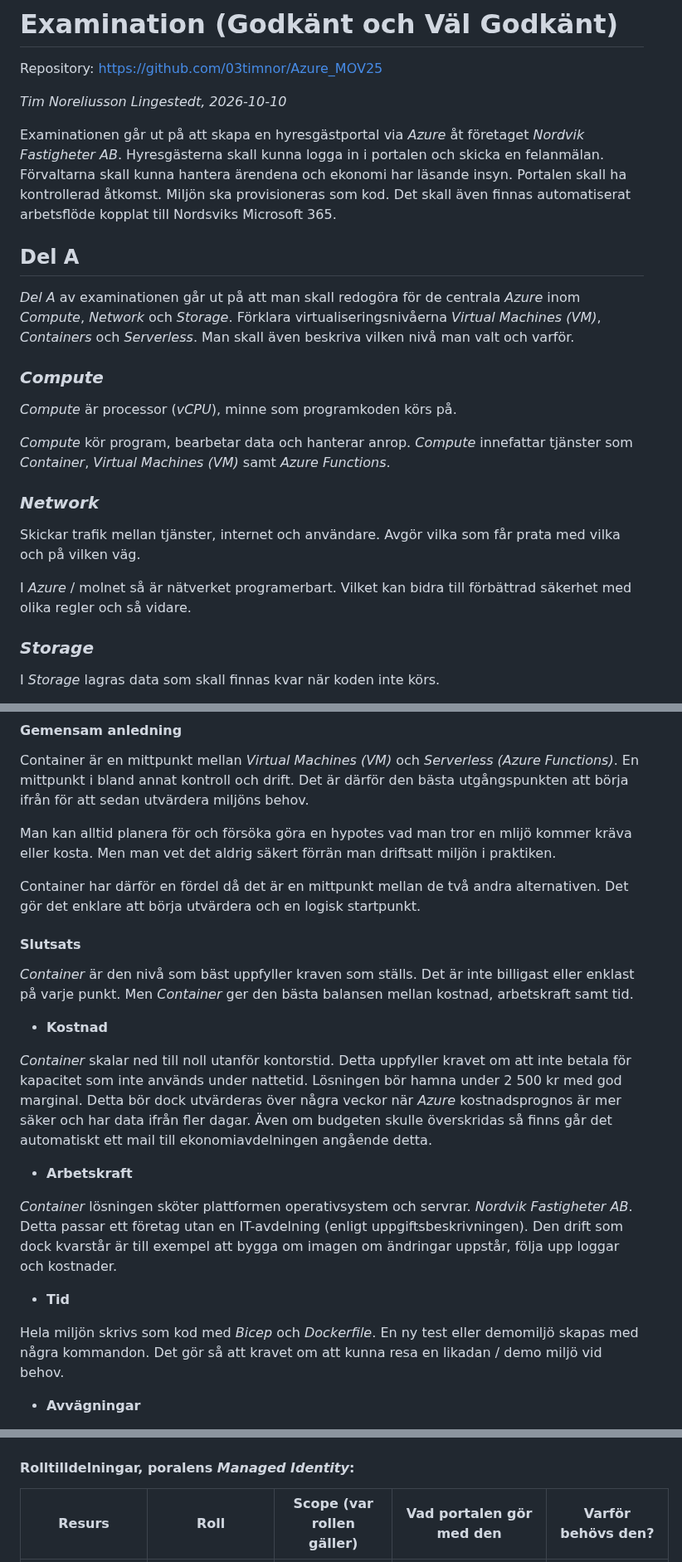
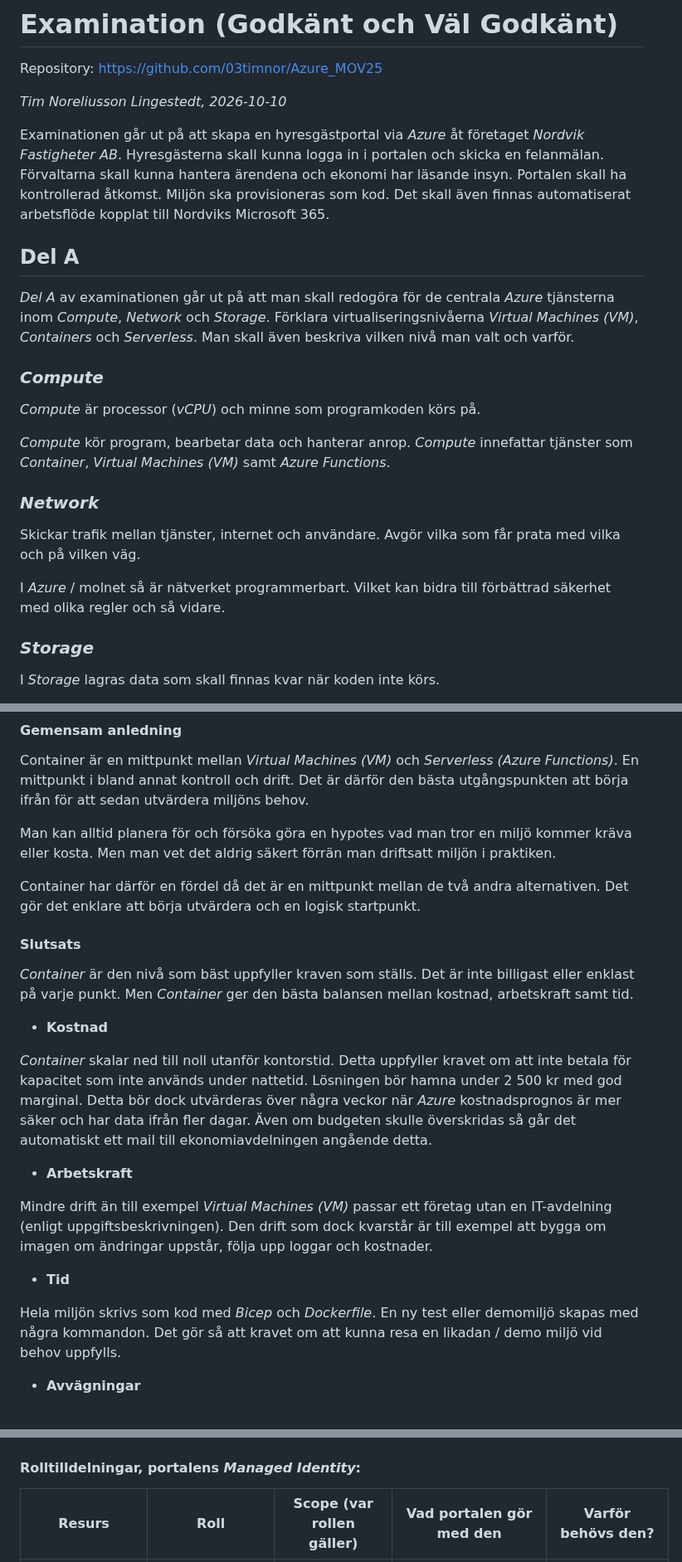
Before and after one commit to 03timnor/Azure_MOV25, a Markdown page: V41_Examination/README.md, 3 parts joined by grey strips. Shown at 83% size. GitHub-like rendering.

```diff
--- a/V41_Examination/README.md
+++ b/V41_Examination/README.md
@@ -4,15 +4,15 @@ Repository: https://github.com/03timnor/Azure_MOV25
 
 *Tim Noreliusson Lingestedt, 2026-10-10*
 
-Examinationen går ut på att skapa en hyresgästportal via *Azure* åt företaget *Nordvik Fastigheter AB*. Hyresgästerna skall kunna logga in i portalen och skicka en felanmälan. Förvaltarna skall kunna hantera ärendena och ekonomi har läsande insyn. Portalen skall ha kontrollerad åtkomst. Miljön ska provisioneras som kod. Det skall även finnas automatiserat arbetsflöde kopplat till Nordsviks Microsoft 365.
+Examinationen går ut på att skapa en hyresgästportal via *Azure* åt företaget *Nordvik Fastigheter AB*. Hyresgästerna skall kunna logga in i portalen och skicka en felanmälan. Förvaltarna skall kunna hantera ärendena och ekonomi har läsande insyn. Portalen skall ha kontrollerad åtkomst. Miljön ska provisioneras som kod. Det skall även finnas automatiserat arbetsflöde kopplat till Nordviks Microsoft 365.
 
 ## __Del A__
 
-*Del A* av examinationen går ut på att man skall redogöra för de centrala *Azure* inom *Compute*, *Network* och *Storage*. Förklara virtualiseringsnivåerna *Virtual Machines (VM)*, *Containers* och *Serverless*. Man skall även beskriva vilken nivå man valt och varför.
+*Del A* av examinationen går ut på att man skall redogöra för de centrala *Azure* tjänsterna inom *Compute*, *Network* och *Storage*. Förklara virtualiseringsnivåerna *Virtual Machines (VM)*, *Containers* och *Serverless*. Man skall även beskriva vilken nivå man valt och varför.
 
 ### *__Compute__*
 
-*Compute* är processor (*vCPU*), minne som programkoden körs på.
+*Compute* är processor (*vCPU*) och minne som programkoden körs på.
 
 *Compute* kör program, bearbetar data och hanterar anrop. *Compute* innefattar tjänster som *Container*, *Virtual Machines (VM)* samt *Azure Functions*.
 
@@ -20,7 +20,7 @@ Examinationen går ut på att skapa en hyresgästportal via *Azure* åt företag
 
 Skickar trafik mellan tjänster, internet och användare. Avgör vilka som får prata med vilka och på vilken väg.
 
-I *Azure* / molnet så är nätverket programerbart. Vilket kan bidra till förbättrad säkerhet med olika regler och så vidare.
+I *Azure* / molnet så är nätverket programmerbart. Vilket kan bidra till förbättrad säkerhet med olika regler och så vidare.
 
 ### *__Storage__*
 
@@ -64,7 +64,7 @@ Functions är skapat främst för kod som körs när något händer, exempelvis
 
 Container är en mittpunkt mellan *Virtual Machines (VM)* och *Serverless (Azure Functions)*. En mittpunkt i bland annat kontroll och drift. Det är därför den bästa utgångspunkten att börja ifrån för att sedan utvärdera miljöns behov.
 
-Man kan alltid planera för och försöka göra en hypotes vad man tror en mlijö kommer kräva eller kosta. Men man vet det aldrig säkert förrän man driftsatt miljön i praktiken.
+Man kan alltid planera för och försöka göra en hypotes vad man tror en miljö kommer kräva eller kosta. Men man vet det aldrig säkert förrän man driftsatt miljön i praktiken.
 
 Container har därför en fördel då det är en mittpunkt mellan de två andra alternativen. Det gör det enklare att börja utvärdera och en logisk startpunkt.
 
@@ -74,15 +74,15 @@ Container har därför en fördel då det är en mittpunkt mellan de två andra
 
 - __Kostnad__
 
-*Container* skalar ned till noll utanför kontorstid. Detta uppfyller kravet om att inte betala för kapacitet som inte används under nattetid. Lösningen bör hamna under 2 500 kr med god marginal. Detta bör dock utvärderas över några veckor när *Azure* kostnadsprognos är mer säker och har data ifrån fler dagar. Även om budgeten skulle överskridas så finns går det automatiskt ett mail till ekonomiavdelningen angående detta.
+*Container* skalar ned till noll utanför kontorstid. Detta uppfyller kravet om att inte betala för kapacitet som inte används under nattetid. Lösningen bör hamna under 2 500 kr med god marginal. Detta bör dock utvärderas över några veckor när *Azure* kostnadsprognos är mer säker och har data ifrån fler dagar. Även om budgeten skulle överskridas så går det automatiskt ett mail till ekonomiavdelningen angående detta.
 
 - __Arbetskraft__
 
-*Container* lösningen sköter plattformen operativsystem och servrar. *Nordvik Fastigheter AB*. Detta passar ett företag utan en IT-avdelning (enligt uppgiftsbeskrivningen). Den drift som dock kvarstår är till exempel att bygga om imagen om ändringar uppstår, följa upp loggar och kostnader.
+ Mindre drift än till exempel *Virtual Machines (VM)* passar ett företag utan en IT-avdelning (enligt uppgiftsbeskrivningen). Den drift som dock kvarstår är till exempel att bygga om imagen om ändringar uppstår, följa upp loggar och kostnader.
 
 - __Tid__
 
-Hela miljön skrivs som kod med *Bicep* och *Dockerfile*. En ny test eller demomiljö skapas med några kommandon. Det gör så att kravet om att kunna resa en likadan / demo miljö vid behov.
+Hela miljön skrivs som kod med *Bicep* och *Dockerfile*. En ny test eller demomiljö skapas med några kommandon. Det gör så att kravet om att kunna resa en likadan / demo miljö vid behov uppfylls.
 
 - __Avvägningar__
 
@@ -134,7 +134,7 @@ Portalen har en *Managed Identity* som används av både webbappen och notisjobb
 
 ![alt text](images/managed_id.png)
 
-#### __Rolltilldelningar, poralens *Managed Identity*:__
+#### __Rolltilldelningar, portalens *Managed Identity*:__
 
 | Resurs | Roll | Scope (var rollen gäller) | Vad portalen gör med den | Varför behövs den? |
 |---|---|---|---|---|
```
Also changed, not shown: other parts of V41_Examination/README.md (+16 -15 lines).
